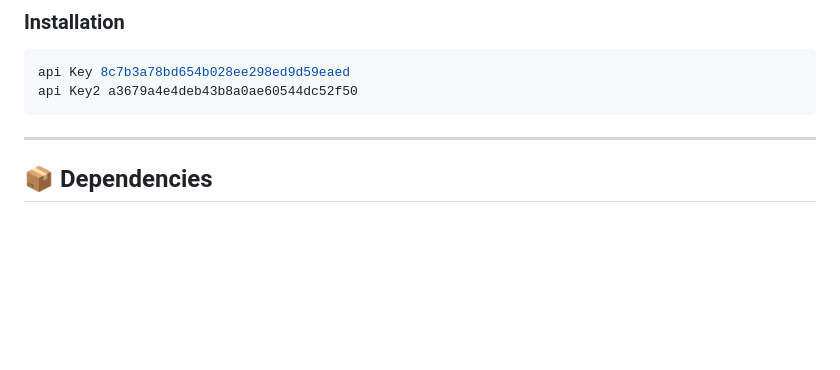
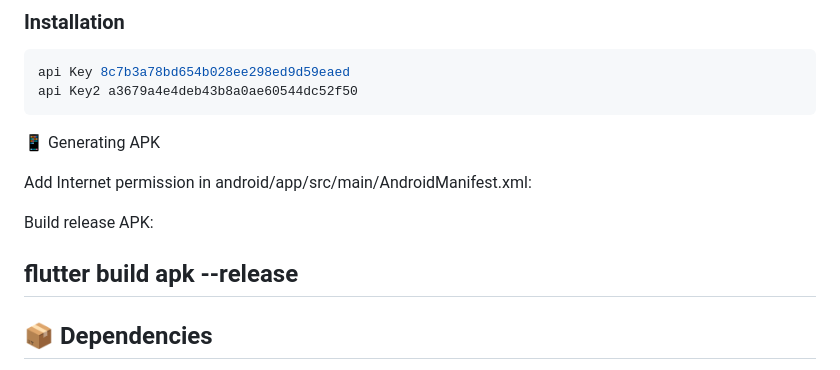
Before and after one commit to yossefabbasya19/DigitalHup-task, a Markdown page: README.md, the part around the change. GitHub-like rendering; blank space fills up the shorter version.

````diff
--- a/README.md
+++ b/README.md
@@ -82,7 +82,16 @@ Each feature (`home`, `auth`, `article_details`, `search`) includes:
 api Key 8c7b3a78bd654b028ee298ed9d59eaed
 api Key2 a3679a4e4deb43b8a0ae60544dc52f50
 ```
+📱 Generating APK
 
+Add Internet permission in android/app/src/main/AndroidManifest.xml:
+
+<uses-permission android:name="android.permission.INTERNET"/>
+
+
+Build release APK:
+
+flutter build apk --release
 ---
 
 ## 📦 Dependencies
````
